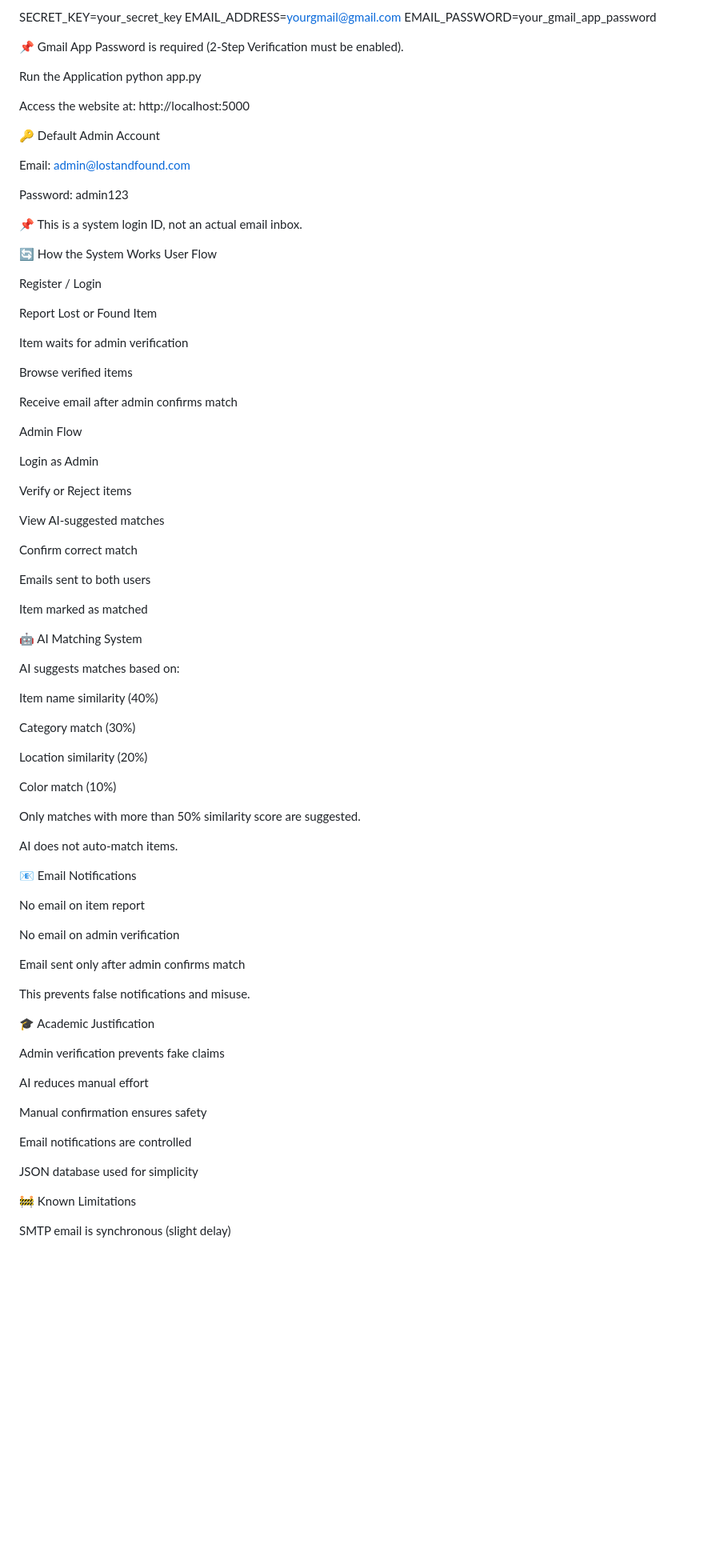
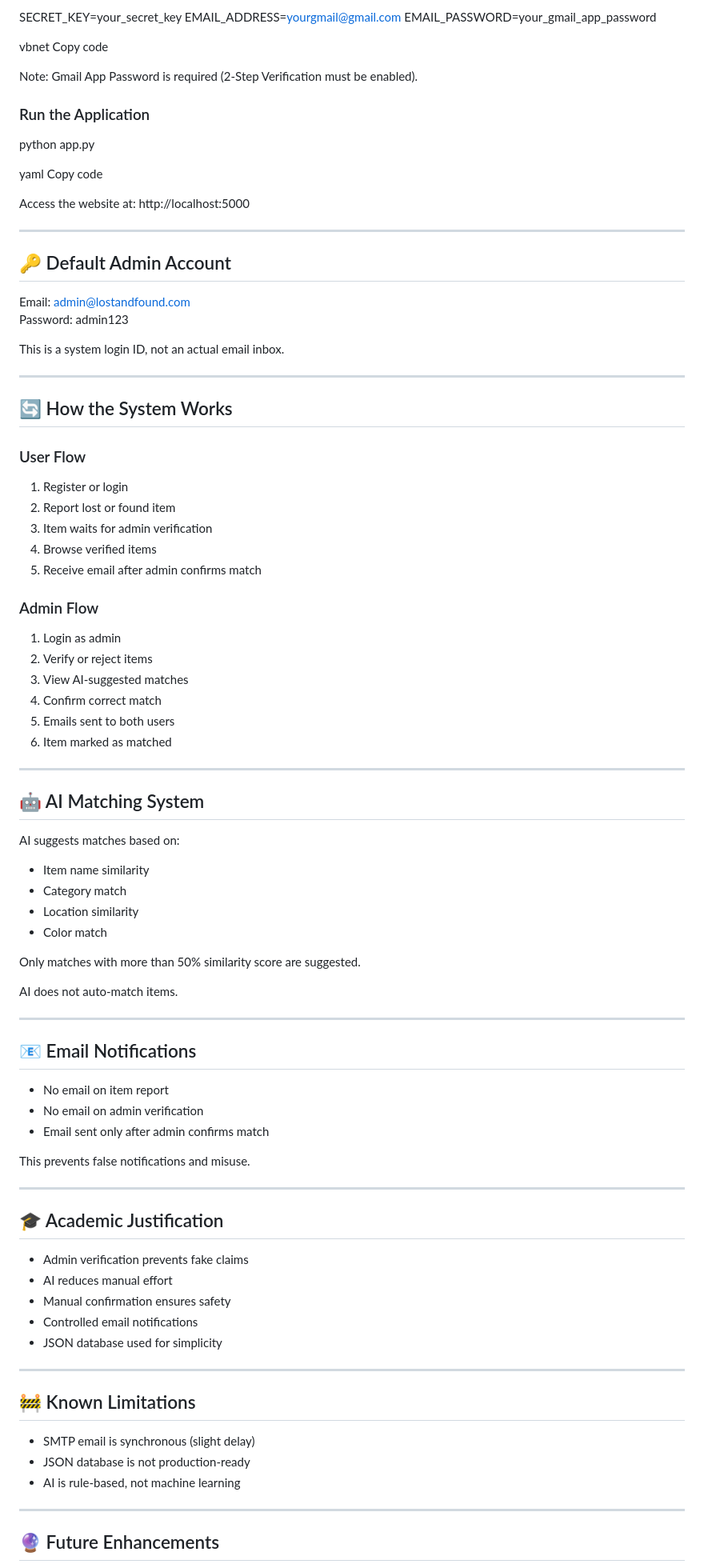
Before and after one commit to aditidaundkar0111-cmd/lost-and-found-website, a Markdown page: README.md, the part around one of its changes. Shown at 80% size. Rendered like a GitHub page; blank space fills up the shorter version.

```diff
--- a/README.md
+++ b/README.md
@@ -114,90 +102,91 @@ SECRET_KEY=your_secret_key
 EMAIL_ADDRESS=yourgmail@gmail.com
 EMAIL_PASSWORD=your_gmail_app_password
 
+vbnet
+Copy code
 
-📌 Gmail App Password is required (2-Step Verification must be enabled).
+Note: Gmail App Password is required (2-Step Verification must be enabled).
 
-Run the Application
+### Run the Application
 python app.py
 
+yaml
+Copy code
 
 Access the website at:
 http://localhost:5000
 
-🔑 Default Admin Account
+---
+
+## 🔑 Default Admin Account
 
 Email: admin@lostandfound.com
-
 Password: admin123
 
-📌 This is a system login ID, not an actual email inbox.
+This is a system login ID, not an actual email inbox.
 
-🔄 How the System Works
-User Flow
+---
 
-Register / Login
+## 🔄 How the System Works
 
-Report Lost or Found Item
+### User Flow
+1. Register or login
+2. Report lost or found item
+3. Item waits for admin verification
+4. Browse verified items
+5. Receive email after admin confirms match
 
-Item waits for admin verification
+### Admin Flow
+1. Login as admin
+2. Verify or reject items
+3. View AI-suggested matches
+4. Confirm correct match
+5. Emails sent to both users
+6. Item marked as matched
 
-Browse verified items
+---
 
-Receive email after admin confirms match
-
-Admin Flow
-
-Login as Admin
-
-Verify or Reject items
-
-View AI-suggested matches
-
-Confirm correct match
-
-Emails sent to both users
-
-Item marked as matched
-
-🤖 AI Matching System
+## 🤖 AI Matching System
 
 AI suggests matches based on:
-
-Item name similarity (40%)
-
-Category match (30%)
-
-Location similarity (20%)
-
-Color match (10%)
+- Item name similarity
+- Category match
+- Location similarity
+- Color match
 
 Only matches with more than 50% similarity score are suggested.
 
 AI does not auto-match items.
 
-📧 Email Notifications
+---
 
-No email on item report
+## 📧 Email Notifications
 
-No email on admin verification
-
-Email sent only after admin confirms match
+- No email on item report
+- No email on admin verification
+- Email sent only after admin confirms match
 
 This prevents false notifications and misuse.
 
-🎓 Academic Justification
+---
 
-Admin verification prevents fake claims
+## 🎓 Academic Justification
 
-AI reduces manual effort
+- Admin verification prevents fake claims
+- AI reduces manual effort
+- Manual confirmation ensures safety
+- Controlled email notifications
+- JSON database used for simplicity
 
-Manual confirmation ensures safety
+---
 
-Email notifications are controlled
+## 🚧 Known Limitations
 
-JSON database used for simplicity
+- SMTP email is synchronous (slight delay)
+- JSON database is not production-ready
+- AI is rule-based, not machine learning
 
-🚧 Known Limitations
+---
 
-SMTP email is synchronous (slight delay)
+## 🔮 Future Enhancements
 
```
Also changed, not shown: other parts of README.md (+57 -78 lines).
